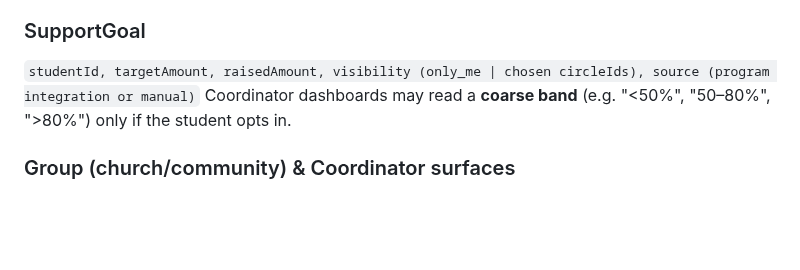
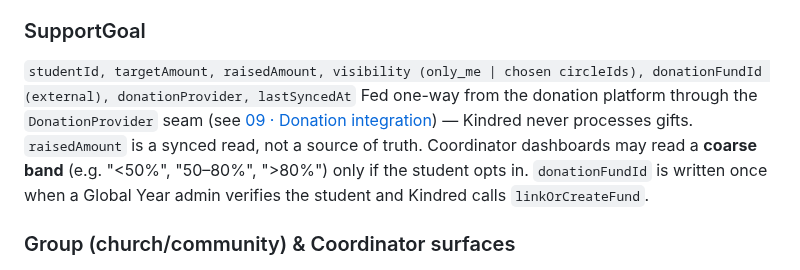
Before and after one commit to isaacbc7/something_borrowed, a Markdown page: docs/04-data-model.md, the part around the change. GitHub-like rendering; blank space fills up the shorter version.

```diff
--- a/docs/04-data-model.md
+++ b/docs/04-data-model.md
@@ -70,8 +70,8 @@ Scheduled items deliver server-side on the target date in the student's timezone
 Escalations write a targeted, private notification to the chosen people only. No automatic broadcast under any condition.
 
 ### SupportGoal
-`studentId, targetAmount, raisedAmount, visibility (only_me | chosen circleIds), source (program integration or manual)`
-Coordinator dashboards may read a **coarse band** (e.g. "<50%", "50–80%", ">80%") only if the student opts in.
+`studentId, targetAmount, raisedAmount, visibility (only_me | chosen circleIds), donationFundId (external), donationProvider, lastSyncedAt`
+Fed one-way from the donation platform through the `DonationProvider` seam (see [09 · Donation integration](09-donation-integration.md)) — Kindred never processes gifts. `raisedAmount` is a synced read, not a source of truth. Coordinator dashboards may read a **coarse band** (e.g. "<50%", "50–80%", ">80%") only if the student opts in. `donationFundId` is written once when a Global Year admin verifies the student and Kindred calls `linkOrCreateFund`.
 
 ### Group (church/community) & Coordinator surfaces
 `Group: id, name, location, coordinatorUserIds[], studentIds[] (affiliation approved by student)`
```
Also changed, not shown: README.md (+9 -0 lines), docs/09-donation-integration.md (added, +59 -0 lines), docs/screenshots/give-handoff.png (added), docs/screenshots/need-detail.png, docs/screenshots/onboarding.png, docs/screenshots/partnership-goal.png (added), docs/screenshots/setup-partnership.png (added), docs/screenshots/supporter-home.png, 4 other files.
